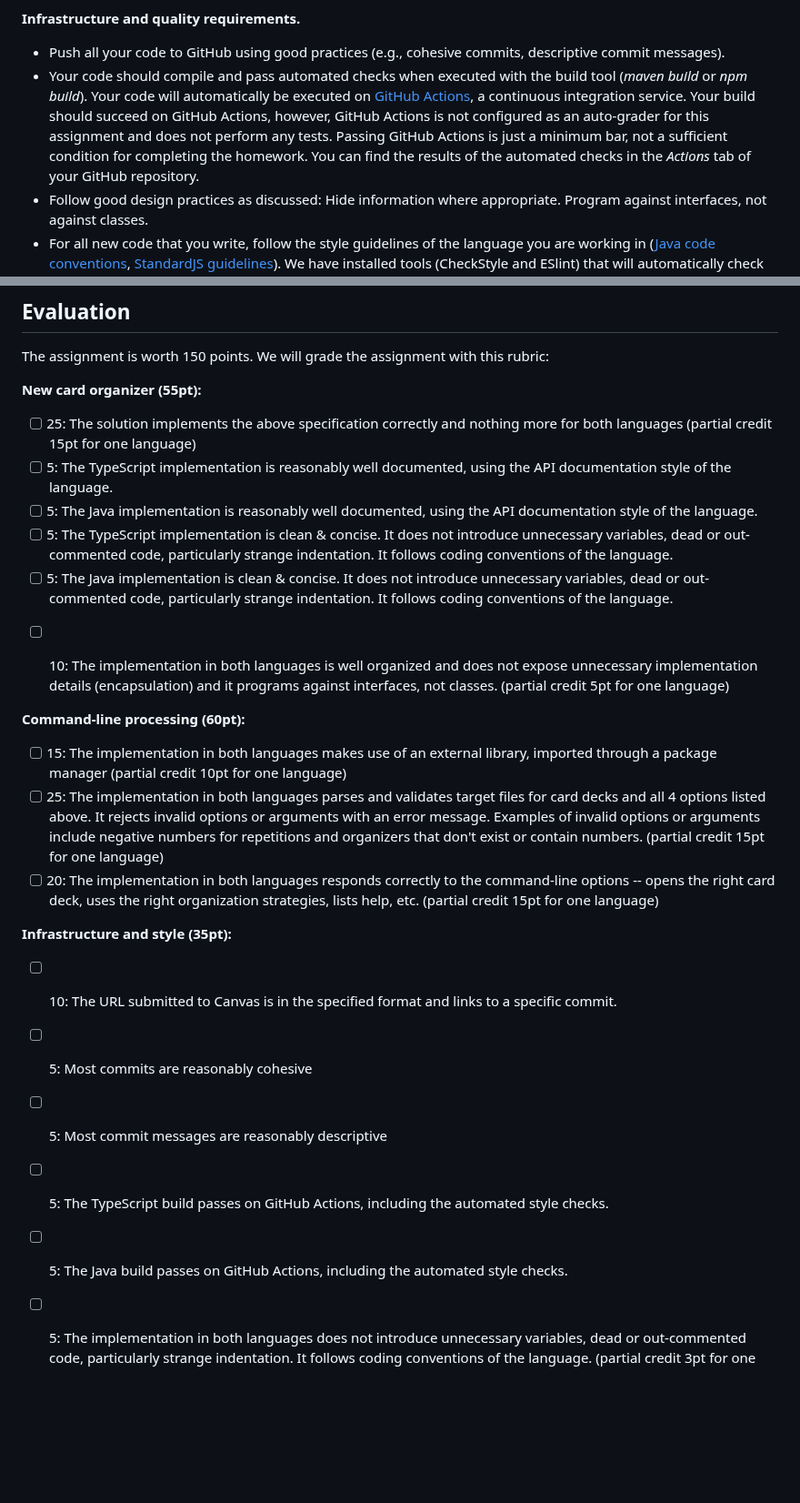
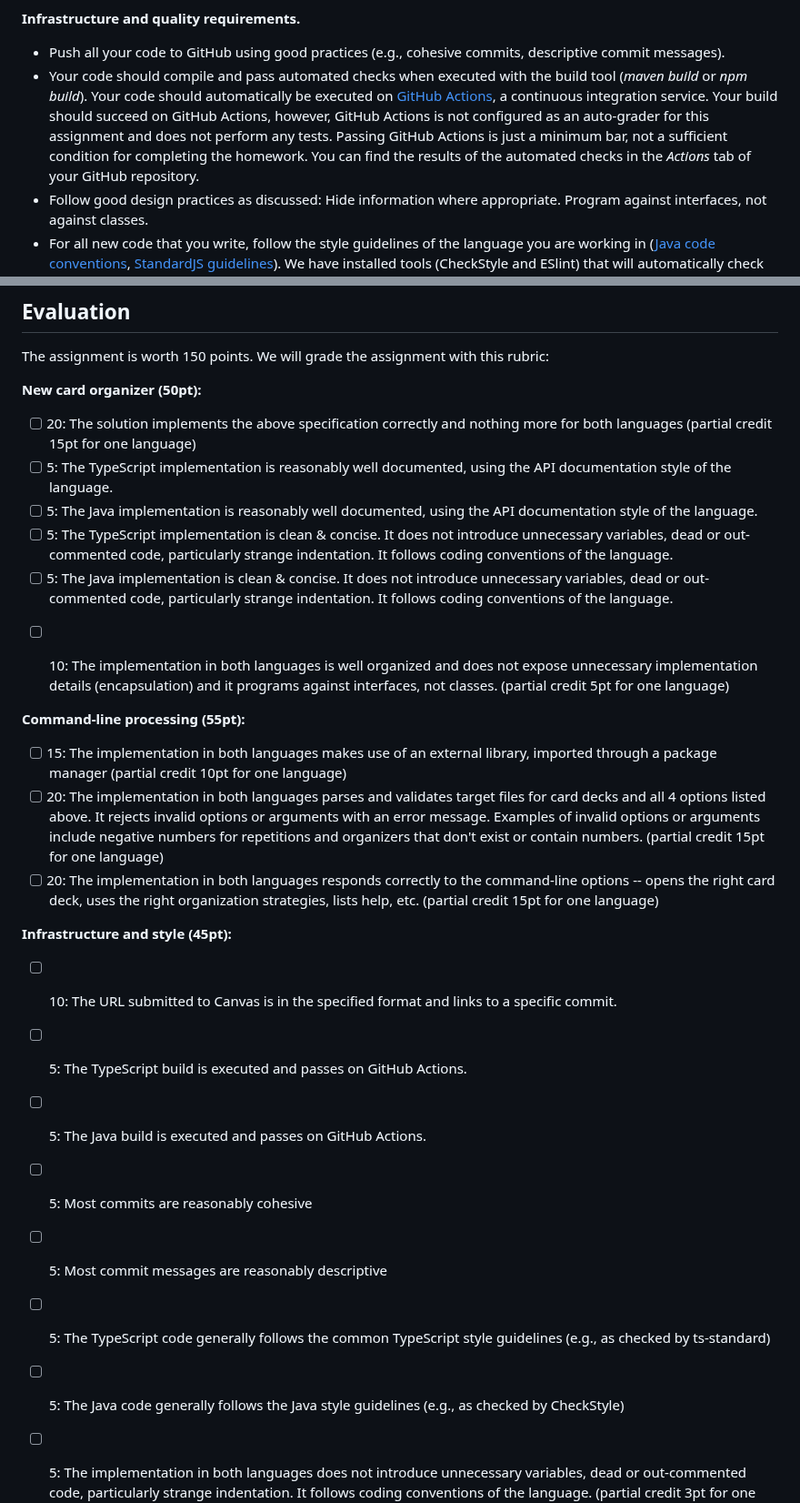
Before and after one commit to CMU-17-214/f2023, a Markdown page: assignments/hw1.md, 2 parts joined by grey strips. Shown at 91% size. Rendered like a GitHub page; blank space fills up the shorter version.

Commit message:
updated grading rubric
* made it clear that github actions must run
* separate style requirement from github action. style should be checked
separately and not necessarily with a tool

```diff
--- a/assignments/hw1.md
+++ b/assignments/hw1.md
@@ -56,7 +56,7 @@ You are free to use any open source library on *Maven Central* or *npm* for this
 **Infrastructure and quality requirements.**
 
 * Push all your code to GitHub using good practices (e.g., cohesive commits, descriptive commit messages).
-* Your code should compile and pass automated checks when executed with the build tool (*maven build* or *npm build*). Your code will automatically be executed on [GitHub Actions](https://github.com/features/actions), a continuous integration service. Your build should succeed on GitHub Actions, however, GitHub Actions is not configured as an auto-grader for this assignment and does not perform any tests. Passing GitHub Actions is just a minimum bar, not a sufficient condition for completing the homework. You can find the results of the automated checks in the _Actions_ tab of your GitHub repository.
+* Your code should compile and pass automated checks when executed with the build tool (*maven build* or *npm build*). Your code should automatically be executed on [GitHub Actions](https://github.com/features/actions), a continuous integration service. Your build should succeed on GitHub Actions, however, GitHub Actions is not configured as an auto-grader for this assignment and does not perform any tests. Passing GitHub Actions is just a minimum bar, not a sufficient condition for completing the homework. You can find the results of the automated checks in the _Actions_ tab of your GitHub repository.
 * Follow good design practices as discussed: Hide information where appropriate. Program against interfaces, not against classes.
 * For all new code that you write, follow the style guidelines of the language you are working in ([Java code conventions](https://www.oracle.com/java/technologies/javase/codeconventions-introduction.html), [StandardJS guidelines](https://standardjs.com/)). We have installed tools (CheckStyle and ESlint) that will automatically check conformance to many style guidelines in your repository.
 * If you add libraries, add them as *maven* or *npm* dependencies. Do *not* copy library code into the repository.
@@ -75,9 +75,9 @@ Always push all code to GitHub. Once you have pushed your final code there and a
 
 The assignment is worth 150 points. We will grade the assignment with this rubric:
 
-**New card organizer (55pt):**
+**New card organizer (50pt):**
 
-- [ ] 25: The solution implements the above specification correctly and nothing more for both languages (partial credit 15pt for one language)
+- [ ] 20: The solution implements the above specification correctly and nothing more for both languages (partial credit 15pt for one language)
 - [ ] 5: The TypeScript implementation is reasonably well documented, using the API documentation style of the language.
 - [ ] 5: The Java implementation is reasonably well documented, using the API documentation style of the language.
 - [ ] 5: The TypeScript implementation is clean & concise. It does not introduce unnecessary variables, dead or out-commented code, particularly strange indentation. It follows coding conventions of the language.
@@ -85,17 +85,19 @@ The assignment is worth 150 points. We will grade the assignment with this rubri
 * [ ] 10: The implementation in both languages is well organized and does not expose unnecessary implementation details (encapsulation) and it programs against interfaces, not classes. (partial credit 5pt for one language)
 
 
-**Command-line processing (60pt):**
+**Command-line processing (55pt):**
 
 - [ ] 15: The implementation in both languages makes use of an external library, imported through a package manager (partial credit 10pt for one language)
-- [ ] 25: The implementation in both languages parses and validates target files for card decks and all 4 options listed above. It rejects invalid options or arguments with an error message. Examples of invalid options or arguments include negative numbers for repetitions and organizers that don't exist or contain numbers.  (partial credit 15pt for one language)
+- [ ] 20: The implementation in both languages parses and validates target files for card decks and all 4 options listed above. It rejects invalid options or arguments with an error message. Examples of invalid options or arguments include negative numbers for repetitions and organizers that don't exist or contain numbers.  (partial credit 15pt for one language)
 - [ ] 20: The implementation in both languages responds correctly to the command-line options -- opens the right card deck, uses the right organization strategies, lists help, etc. (partial credit 15pt for one language)
 
-**Infrastructure and style (35pt):**
+**Infrastructure and style (45pt):**
 
 * [ ] 10: The URL submitted to Canvas is in the specified format and links to a specific commit.
+* [ ] 5: The TypeScript build is executed and passes on GitHub Actions.
+* [ ] 5: The Java build is executed and passes on GitHub Actions.
 * [ ] 5: Most commits are reasonably cohesive
 * [ ] 5: Most commit messages are reasonably descriptive
-* [ ] 5: The TypeScript build passes on GitHub Actions, including the automated style checks.
-* [ ] 5: The Java build passes on GitHub Actions, including the automated style checks.
+* [ ] 5: The TypeScript code generally follows the common TypeScript style guidelines (e.g., as checked by ts-standard)
+* [ ] 5: The Java code generally follows the Java style guidelines (e.g., as checked by CheckStyle)
 * [ ] 5: The implementation in both languages does not introduce unnecessary variables, dead or out-commented code, particularly strange indentation. It follows coding conventions of the language. (partial credit 3pt for one language)
```
